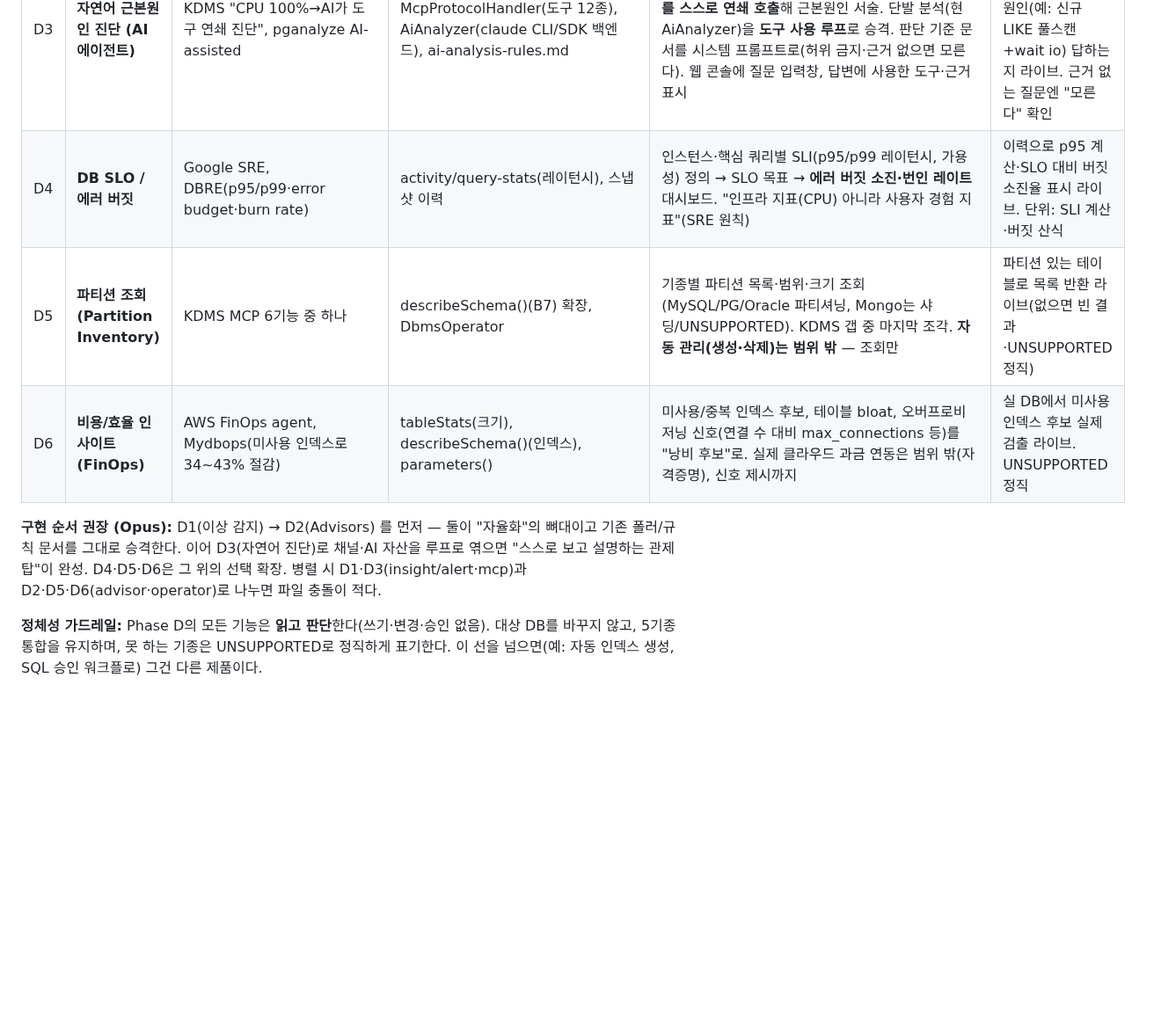
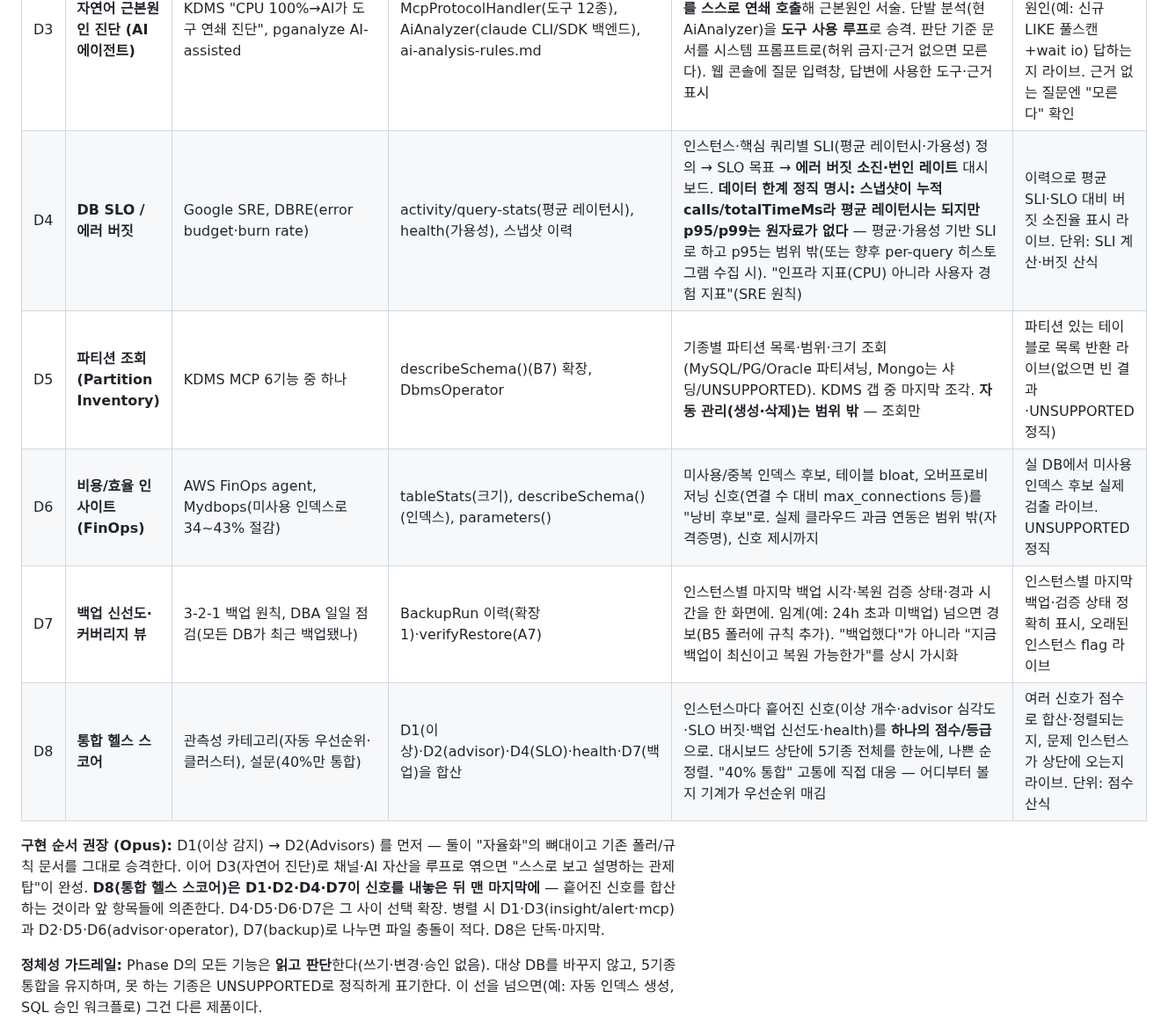
Before and after one commit to dj258255/dbtower, a Markdown page: docs/ROADMAP.md, the part around the change. Shown at 88% size. Drawn GitHub-style; blank space fills up the shorter version.

Commit message:
ROADMAP Phase D 보완 — D4 데이터 한계 명시 + D7 백업 신선도 + D8 통합 헬스 스코어
- D4: 스냅샷이 누적 평균이라 p95/p99 원자료 없음을 정직 명시(평균·가용성 SLI로, p95는 범위 밖)
- D7 백업 신선도·커버리지 뷰: 마지막 백업·복원검증 상태 상시 가시화, 오래된 것 경보(BackupRun·A7 재활용)
- D8 통합 헬스 스코어: 흩어진 신호(이상·advisor·SLO·백업·health)를 한 점수로, 나쁜순 정렬(설문 '40% 통합' 대응)
- 구현순서: D8은 앞 항목 의존이라 맨 마지막·단독

```diff
--- a/docs/ROADMAP.md
+++ b/docs/ROADMAP.md
@@ -115,14 +115,18 @@ gh-ost·pt-osc·goInception이 전부 MySQL 전용이라 이기종 정체성과
 | D1 | **이상 자동 감지 (베이스라인)** | AWS DevOps Guru for RDS (DB Load 이상 감지) | QuerySnapshot 이력, ComparisonService(시점 비교), RegressionDetector(폴러·쿨다운·ShedLock) | 스냅샷 이력으로 인스턴스·쿼리별 **요일×시간대 베이스라인**(평균/표준편차 또는 분위수) 계산 → 폴러가 현재값을 베이스라인과 비교해 z-score/분위수 이탈을 이상으로 판정(고정 임계 +200%를 대체·보완). 신규 인스턴스는 데이터 부족 시 학습 중 표기. `insight` 모듈에 BaselineService + 이상 판정, `alert`가 소비 | 부하 스크립트로 평소→급증 만들고, 고정 임계 없이 "평소 대비 이탈"로 감지되는지 라이브. 단위: 베이스라인 계산·이탈 판정·데이터 부족 처리 |
 | D2 | **Advisors 자동 점검** | Percona PMM Advisors (Config/Perf/Query/Security 24h 스윕) | operations.md·least-privilege.md의 실측 규칙, parameters()(B6)·tableStats·describeSchema()(B7)·slowQueries | 규칙을 코드 Advisor로: digests_size 80% 포화, 스냅샷 보존 미설정, 위험 파라미터값(max_connections 과소 등), 미사용/중복 인덱스 후보, 권한 과다 계정, 통계 미수집 테이블. 5기종별 적용 가능한 것만(기종 무관은 UNSUPPORTED 표기). `advisor` 신규 모듈, 일일 스윕(@Scheduled+@SchedulerLock) + REST/웹 카드(심각도별) | 실 5기종에 스윕 돌려 실제 지적 나오는지(예: 스냅샷 보존 미설정 인스턴스 flag). 각 Advisor 단위 테스트(위반/정상) |
 | D3 | **자연어 근본원인 진단 (AI 에이전트)** | KDMS "CPU 100%→AI가 도구 연쇄 진단", pganalyze AI-assisted | McpProtocolHandler(도구 12종), AiAnalyzer(claude CLI/SDK 백엔드), ai-analysis-rules.md | "왜 느려졌어?" 같은 질문 → AI가 **여러 MCP 도구(compare·wait_events·sessions·explain)를 스스로 연쇄 호출**해 근본원인 서술. 단발 분석(현 AiAnalyzer)을 **도구 사용 루프**로 승격. 판단 기준 문서를 시스템 프롬프트로(허위 금지·근거 없으면 모른다). 웹 콘솔에 질문 입력창, 답변에 사용한 도구·근거 표시 | 실제 부하 상황에서 질문→AI가 도구 2개 이상 엮어 원인(예: 신규 LIKE 풀스캔+wait io) 답하는지 라이브. 근거 없는 질문엔 "모른다" 확인 |
-| D4 | **DB SLO / 에러 버짓** | Google SRE, DBRE(p95/p99·error budget·burn rate) | activity/query-stats(레이턴시), 스냅샷 이력 | 인스턴스·핵심 쿼리별 SLI(p95/p99 레이턴시, 가용성) 정의 → SLO 목표 → **에러 버짓 소진·번인 레이트** 대시보드. "인프라 지표(CPU) 아니라 사용자 경험 지표"(SRE 원칙) | 이력으로 p95 계산·SLO 대비 버짓 소진율 표시 라이브. 단위: SLI 계산·버짓 산식 |
+| D4 | **DB SLO / 에러 버짓** | Google SRE, DBRE(error budget·burn rate) | activity/query-stats(평균 레이턴시), health(가용성), 스냅샷 이력 | 인스턴스·핵심 쿼리별 SLI(평균 레이턴시·가용성) 정의 → SLO 목표 → **에러 버짓 소진·번인 레이트** 대시보드. **데이터 한계 정직 명시: 스냅샷이 누적 calls/totalTimeMs라 평균 레이턴시는 되지만 p95/p99는 원자료가 없다** — 평균·가용성 기반 SLI로 하고 p95는 범위 밖(또는 향후 per-query 히스토그램 수집 시). "인프라 지표(CPU) 아니라 사용자 경험 지표"(SRE 원칙) | 이력으로 평균 SLI·SLO 대비 버짓 소진율 표시 라이브. 단위: SLI 계산·버짓 산식 |
 | D5 | **파티션 조회 (Partition Inventory)** | KDMS MCP 6기능 중 하나 | describeSchema()(B7) 확장, DbmsOperator | 기종별 파티션 목록·범위·크기 조회(MySQL/PG/Oracle 파티셔닝, Mongo는 샤딩/UNSUPPORTED). KDMS 갭 중 마지막 조각. **자동 관리(생성·삭제)는 범위 밖** — 조회만 | 파티션 있는 테이블로 목록 반환 라이브(없으면 빈 결과·UNSUPPORTED 정직) |
 | D6 | **비용/효율 인사이트 (FinOps)** | AWS FinOps agent, Mydbops(미사용 인덱스로 34~43% 절감) | tableStats(크기), describeSchema()(인덱스), parameters() | 미사용/중복 인덱스 후보, 테이블 bloat, 오버프로비저닝 신호(연결 수 대비 max_connections 등)를 "낭비 후보"로. 실제 클라우드 과금 연동은 범위 밖(자격증명), 신호 제시까지 | 실 DB에서 미사용 인덱스 후보 실제 검출 라이브. UNSUPPORTED 정직 |
+| D7 | **백업 신선도·커버리지 뷰** | 3-2-1 백업 원칙, DBA 일일 점검(모든 DB가 최근 백업됐나) | BackupRun 이력(확장1)·verifyRestore(A7) | 인스턴스별 마지막 백업 시각·복원 검증 상태·경과 시간을 한 화면에. 임계(예: 24h 초과 미백업) 넘으면 경보(B5 폴러에 규칙 추가). "백업했다"가 아니라 "지금 백업이 최신이고 복원 가능한가"를 상시 가시화 | 인스턴스별 마지막 백업·검증 상태 정확히 표시, 오래된 인스턴스 flag 라이브 |
+| D8 | **통합 헬스 스코어** | 관측성 카테고리(자동 우선순위·클러스터), 설문(40%만 통합) | D1(이상)·D2(advisor)·D4(SLO)·health·D7(백업)을 합산 | 인스턴스마다 흩어진 신호(이상 개수·advisor 심각도·SLO 버짓·백업 신선도·health)를 **하나의 점수/등급**으로. 대시보드 상단에 5기종 전체를 한눈에, 나쁜 순 정렬. "40% 통합" 고통에 직접 대응 — 어디부터 볼지 기계가 우선순위 매김 | 여러 신호가 점수로 합산·정렬되는지, 문제 인스턴스가 상단에 오는지 라이브. 단위: 점수 산식 |
 
 **구현 순서 권장 (Opus):** D1(이상 감지) → D2(Advisors) 를 먼저 — 둘이 "자율화"의 뼈대이고 기존
 폴러/규칙 문서를 그대로 승격한다. 이어 D3(자연어 진단)로 채널·AI 자산을 루프로 엮으면 "스스로 보고
-설명하는 관제탑"이 완성. D4·D5·D6은 그 위의 선택 확장. 병렬 시 D1·D3(insight/alert·mcp)과
-D2·D5·D6(advisor·operator)로 나누면 파일 충돌이 적다.
+설명하는 관제탑"이 완성. **D8(통합 헬스 스코어)은 D1·D2·D4·D7이 신호를 내놓은 뒤 맨 마지막에** —
+흩어진 신호를 합산하는 것이라 앞 항목들에 의존한다. D4·D5·D6·D7은 그 사이 선택 확장.
+병렬 시 D1·D3(insight/alert·mcp)과 D2·D5·D6(advisor·operator), D7(backup)로 나누면 파일 충돌이 적다.
+D8은 단독·마지막.
 
 **정체성 가드레일:** Phase D의 모든 기능은 **읽고 판단**한다(쓰기·변경·승인 없음). 대상 DB를 바꾸지
 않고, 5기종 통합을 유지하며, 못 하는 기종은 UNSUPPORTED로 정직하게 표기한다. 이 선을 넘으면(예: 자동
```
